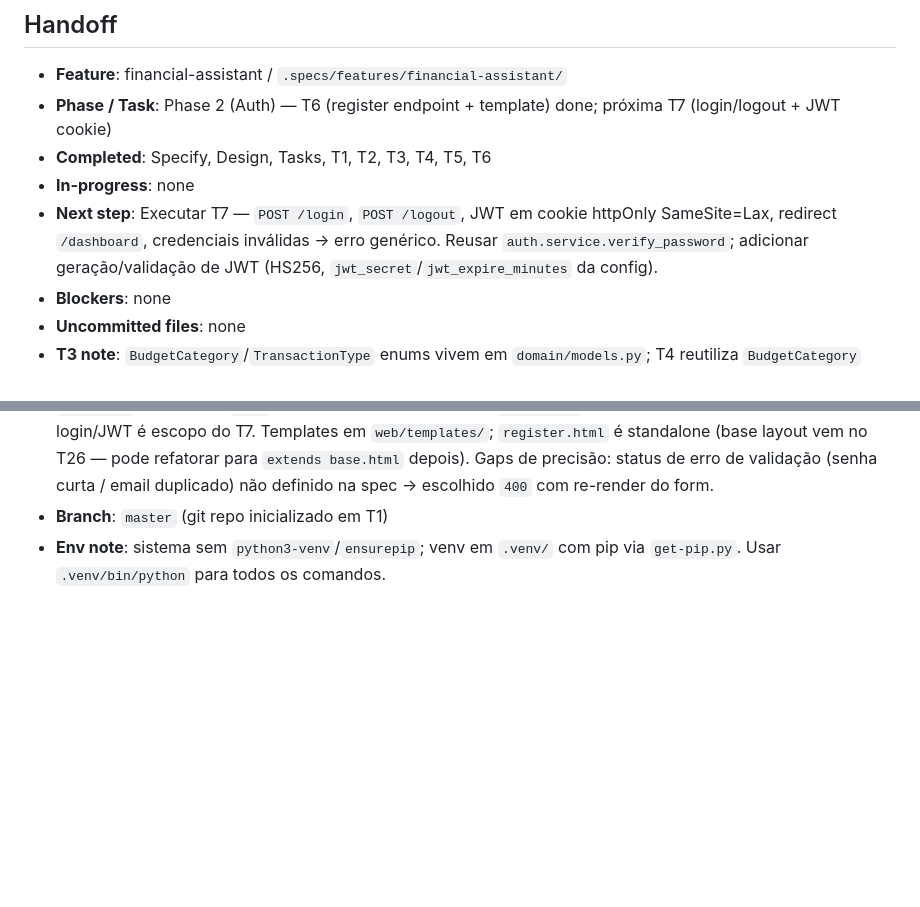
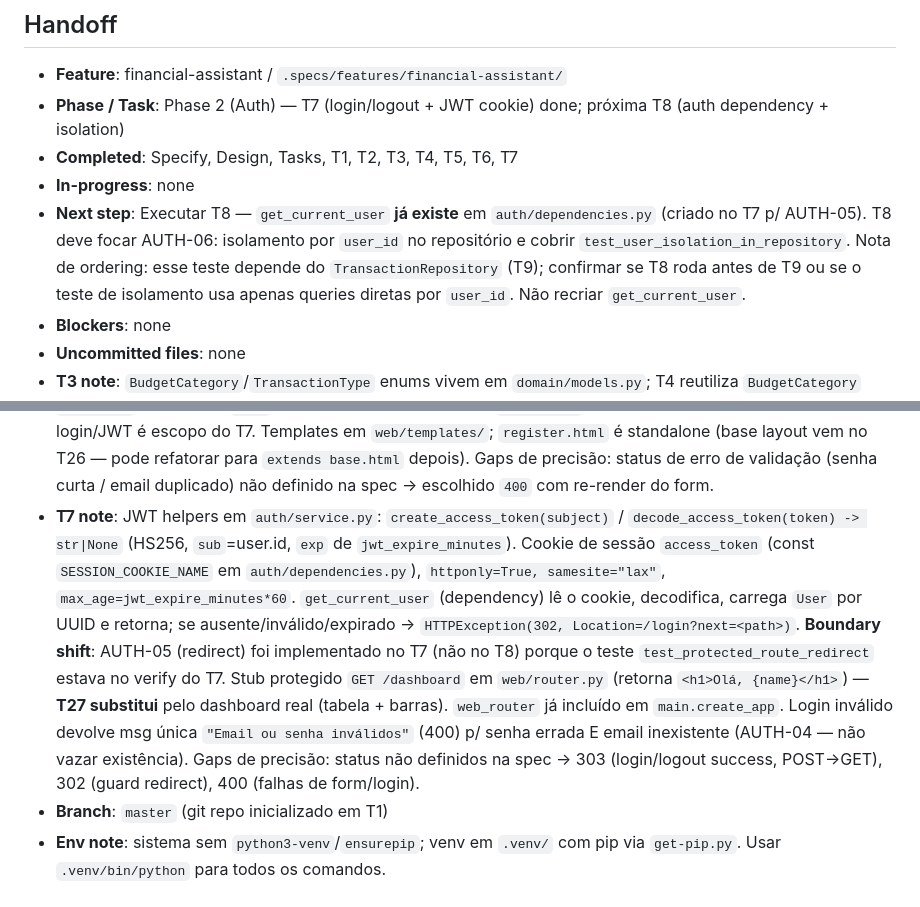
Before and after one commit to jvdsantos3/day-04, a Markdown page: .specs/STATE.md, 2 parts joined by grey strips. Drawn GitHub-style; blank space fills up the shorter version.

Commit message:
chore: mark T7 done and update handoff
Co-Authored-By: Claude Opus 4.8 (1M context) <noreply@anthropic.com>

```diff
--- a/.specs/STATE.md
+++ b/.specs/STATE.md
@@ -37,10 +37,10 @@
 ## Handoff
 
 - **Feature**: financial-assistant / `.specs/features/financial-assistant/`
-- **Phase / Task**: Phase 2 (Auth) — T6 (register endpoint + template) done; próxima T7 (login/logout + JWT cookie)
-- **Completed**: Specify, Design, Tasks, T1, T2, T3, T4, T5, T6
+- **Phase / Task**: Phase 2 (Auth) — T7 (login/logout + JWT cookie) done; próxima T8 (auth dependency + isolation)
+- **Completed**: Specify, Design, Tasks, T1, T2, T3, T4, T5, T6, T7
 - **In-progress**: none
-- **Next step**: Executar T7 — `POST /login`, `POST /logout`, JWT em cookie httpOnly SameSite=Lax, redirect `/dashboard`, credenciais inválidas → erro genérico. Reusar `auth.service.verify_password`; adicionar geração/validação de JWT (HS256, `jwt_secret`/`jwt_expire_minutes` da config).
+- **Next step**: Executar T8 — `get_current_user` **já existe** em `auth/dependencies.py` (criado no T7 p/ AUTH-05). T8 deve focar AUTH-06: isolamento por `user_id` no repositório e cobrir `test_user_isolation_in_repository`. Nota de ordering: esse teste depende do `TransactionRepository` (T9); confirmar se T8 roda antes de T9 ou se o teste de isolamento usa apenas queries diretas por `user_id`. Não recriar `get_current_user`.
 - **Blockers**: none
 - **Uncommitted files**: none
 - **T3 note**: `BudgetCategory`/`TransactionType` enums vivem em `domain/models.py`; T4 reutiliza `BudgetCategory` (não recriar). `Transaction.category` é nullable no DB; invariante tipo↔categoria fica no contrato Pydantic `TransactionCreate` (T11), conforme design. Alembic: `script_location` em `alembic.ini`; `env.py` lê `database_url` de `get_settings()` e importa `domain.models` para autogenerate. Rodar migrations com `.venv/bin/alembic upgrade head` (precisa `data/` existir — gitignored).
@@ -48,5 +48,6 @@
 - **T5 note (SPEC_DEVIATION)**: design named `passlib[bcrypt]`, mas passlib 1.7.4 não inicializa o backend com bcrypt 5.0.0 instalado. `auth/service.py` usa a lib `bcrypt` direto (`hash_password`/`verify_password`); `pyproject.toml` troca `passlib[bcrypt]` → `bcrypt`. T6/T7 devem reusar essas funções — não reintroduzir passlib. Gap de precisão: spec silenciosa sobre senhas >72 bytes → sem tratamento (bcrypt levanta ValueError).
 - **Spec-precision gap (T4)**: Prazeres é `≥ 5%` (sem teto na spec) mas `BudgetTarget.max_pct` é float não-nulável → teto modelado como `100.0` em `domain/budget_defaults.py`. BudgetService (T10) deve tratar Prazeres como sem-alerta-por-excesso.
 - **T6 note**: App factory `create_app()` em `main.py` (inclui `auth.router`); T7/T27/T29 devem registrar seus routers ali. DB dependency `get_db()` em `db/session.py` (testes fazem `app.dependency_overrides[get_db]` com SQLite `:memory:` + StaticPool — ver `tests/integration/test_auth.py` fixture `client`). `python-multipart` adicionado ao `pyproject` (parsing de `Form`). Register redireciona 303 → `/dashboard` **sem** setar cookie de sessão — auto-login/JWT é escopo do T7. Templates em `web/templates/`; `register.html` é standalone (base layout vem no T26 — pode refatorar para `extends base.html` depois). Gaps de precisão: status de erro de validação (senha curta / email duplicado) não definido na spec → escolhido `400` com re-render do form.
+- **T7 note**: JWT helpers em `auth/service.py`: `create_access_token(subject)` / `decode_access_token(token) -> str|None` (HS256, `sub`=user.id, `exp` de `jwt_expire_minutes`). Cookie de sessão `access_token` (const `SESSION_COOKIE_NAME` em `auth/dependencies.py`), `httponly=True, samesite="lax"`, `max_age=jwt_expire_minutes*60`. `get_current_user` (dependency) lê o cookie, decodifica, carrega `User` por UUID e retorna; se ausente/inválido/expirado → `HTTPException(302, Location=/login?next=<path>)`. **Boundary shift**: AUTH-05 (redirect) foi implementado no T7 (não no T8) porque o teste `test_protected_route_redirect` estava no verify do T7. Stub protegido `GET /dashboard` em `web/router.py` (retorna `<h1>Olá, {name}</h1>`) — **T27 substitui** pelo dashboard real (tabela + barras). `web_router` já incluído em `main.create_app`. Login inválido devolve msg única `"Email ou senha inválidos"` (400) p/ senha errada E email inexistente (AUTH-04 — não vazar existência). Gaps de precisão: status não definidos na spec → 303 (login/logout success, POST→GET), 302 (guard redirect), 400 (falhas de form/login).
 - **Branch**: `master` (git repo inicializado em T1)
 - **Env note**: sistema sem `python3-venv`/`ensurepip`; venv em `.venv/` com pip via `get-pip.py`. Usar `.venv/bin/python` para todos os comandos.
```
Also changed, not shown: 2 other files.
